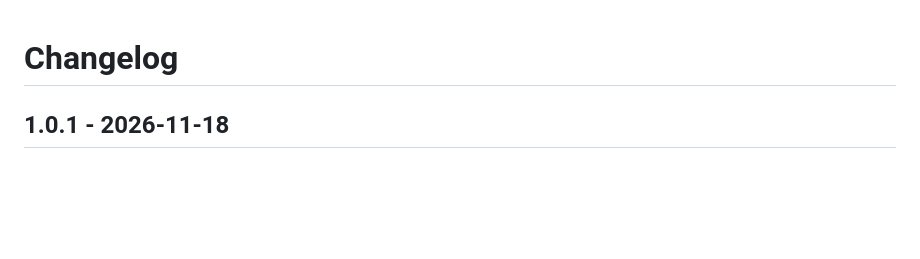
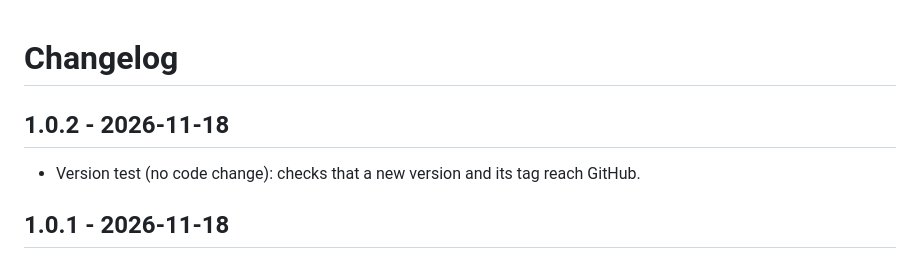
Before and after one commit to ducati1198/wm-load-cell-mcu, a Markdown page: CHANGELOG.md, the part around the change. GitHub-like rendering; blank space fills up the shorter version.

Commit message:
Version 1.0.2 (version and tag test)
Co-Authored-By: Claude Sonnet 5.5 <noreply@anthropic.com>
Claude-Session: https://claude.ai/code/session_0188cJYRY7ZSqCguqTL3TYPE

```diff
--- a/CHANGELOG.md
+++ b/CHANGELOG.md
@@ -1,4 +1,7 @@
 # Changelog
+
+## 1.0.2 - 2026-11-18
+- Version test (no code change): checks that a new version and its tag reach GitHub.
 
 ## 1.0.1 - 2026-11-18
 - README: for the WonderMaker ZR Ultra-S and the ZR Ultra (tested on an Ultra-S only).
```
Also changed, not shown: README.md (+2 -2 lines), docs/menu.png, 1 other file.
